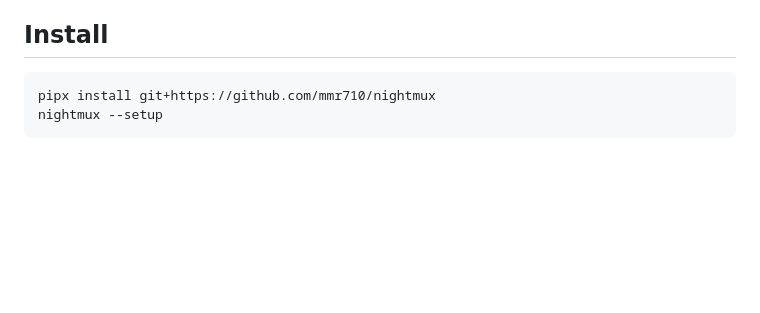
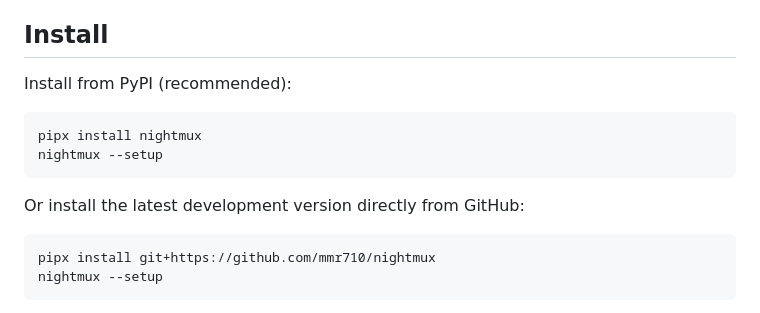
Before and after one commit to mmr710/nightmux, a Markdown page: README.md, the part around one of its changes. Rendered like a GitHub page; blank space fills up the shorter version.

````diff
--- a/README.md
+++ b/README.md
@@ -93,6 +95,13 @@ box, their own agents.
 
 ## Install
 
+Install from PyPI (recommended):
+```bash
+pipx install nightmux
+nightmux --setup
+```
+
+Or install the latest development version directly from GitHub:
 ```bash
 pipx install git+https://github.com/mmr710/nightmux
 nightmux --setup
````
Also changed, not shown: other parts of README.md (+2 -0 lines), CONTRIBUTING.md (added, +30 -0 lines).
